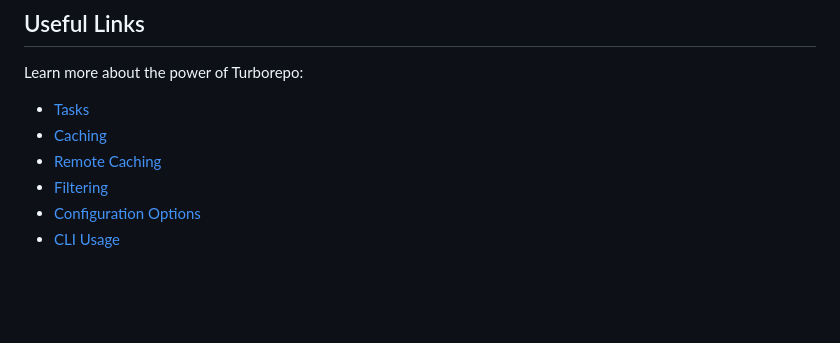
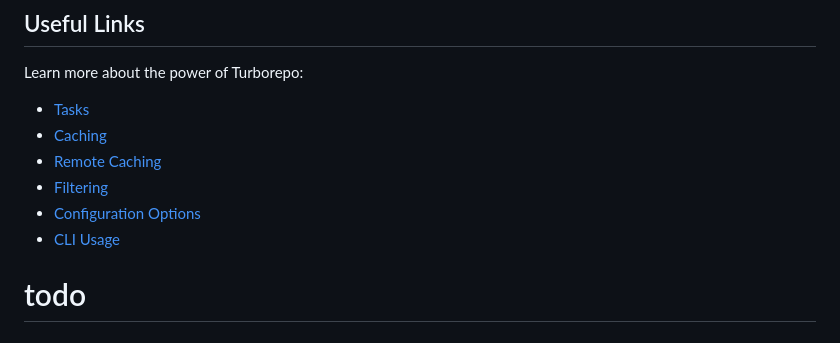
Before and after one commit to shohanux1/todo, a Markdown page: README.md, the part around the change. GitHub-like rendering; blank space fills up the shorter version.

```diff
--- a/README.md
+++ b/README.md
@@ -133,3 +133,4 @@ Learn more about the power of Turborepo:
 - [Filtering](https://turborepo.com/docs/crafting-your-repository/running-tasks#using-filters)
 - [Configuration Options](https://turborepo.com/docs/reference/configuration)
 - [CLI Usage](https://turborepo.com/docs/reference/command-line-reference)
+# todo
```
